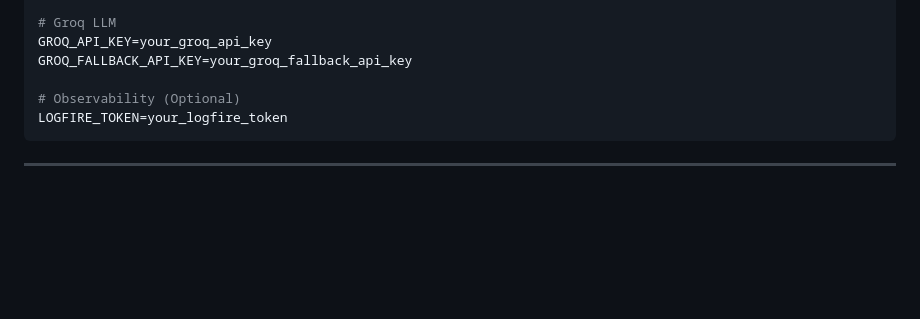
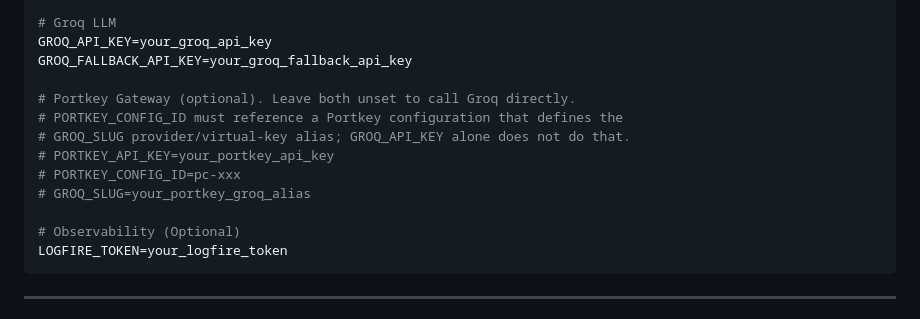
Before and after one commit to selva54321-bit/Production-grade-rag, a Markdown page: README.md, the part around the change. GitHub-like rendering; blank space fills up the shorter version.

Commit message:
readme  update

````diff
--- a/README.md
+++ b/README.md
@@ -94,6 +94,13 @@ QDRANT_API_KEY=your_qdrant_api_key
 GROQ_API_KEY=your_groq_api_key
 GROQ_FALLBACK_API_KEY=your_groq_fallback_api_key
 
+# Portkey Gateway (optional). Leave both unset to call Groq directly.
+# PORTKEY_CONFIG_ID must reference a Portkey configuration that defines the
+# GROQ_SLUG provider/virtual-key alias; GROQ_API_KEY alone does not do that.
+# PORTKEY_API_KEY=your_portkey_api_key
+# PORTKEY_CONFIG_ID=pc-xxx
+# GROQ_SLUG=your_portkey_groq_alias
+
 # Observability (Optional)
 LOGFIRE_TOKEN=your_logfire_token
 ```
````
